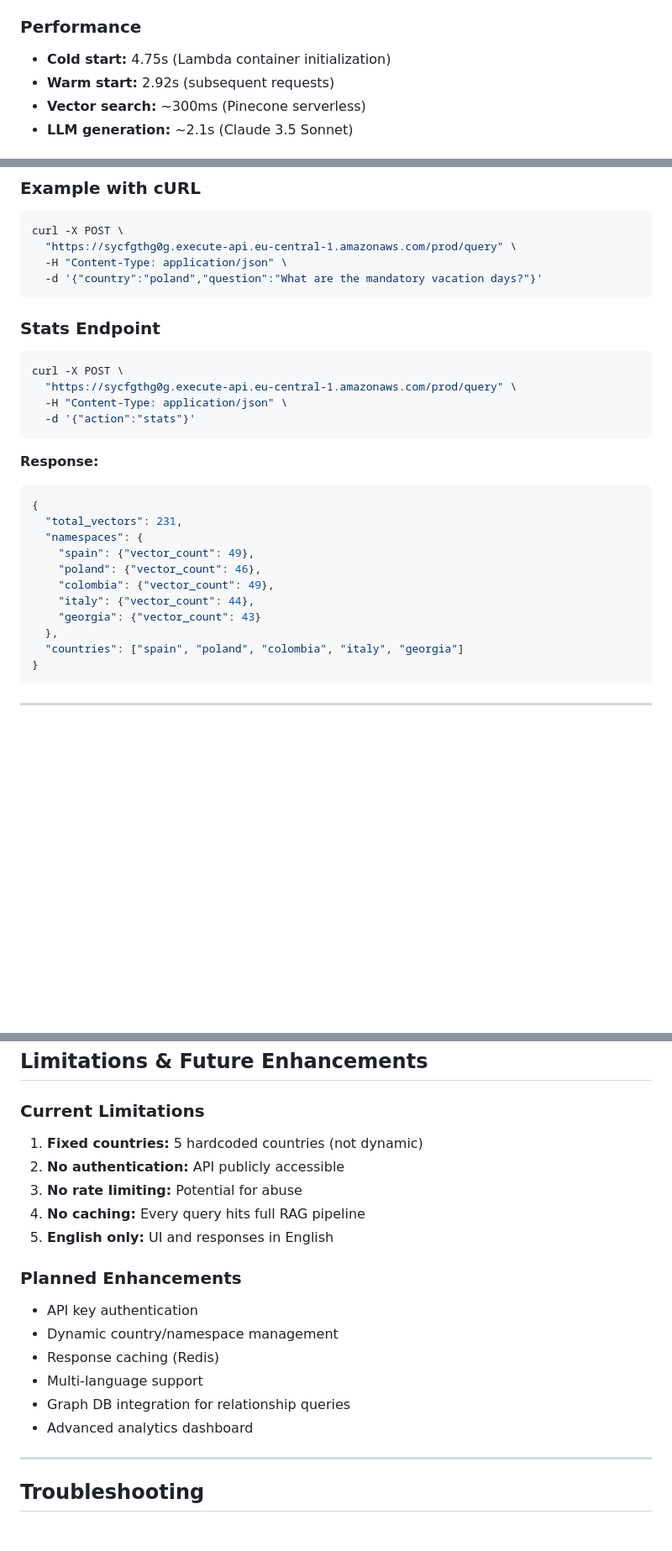
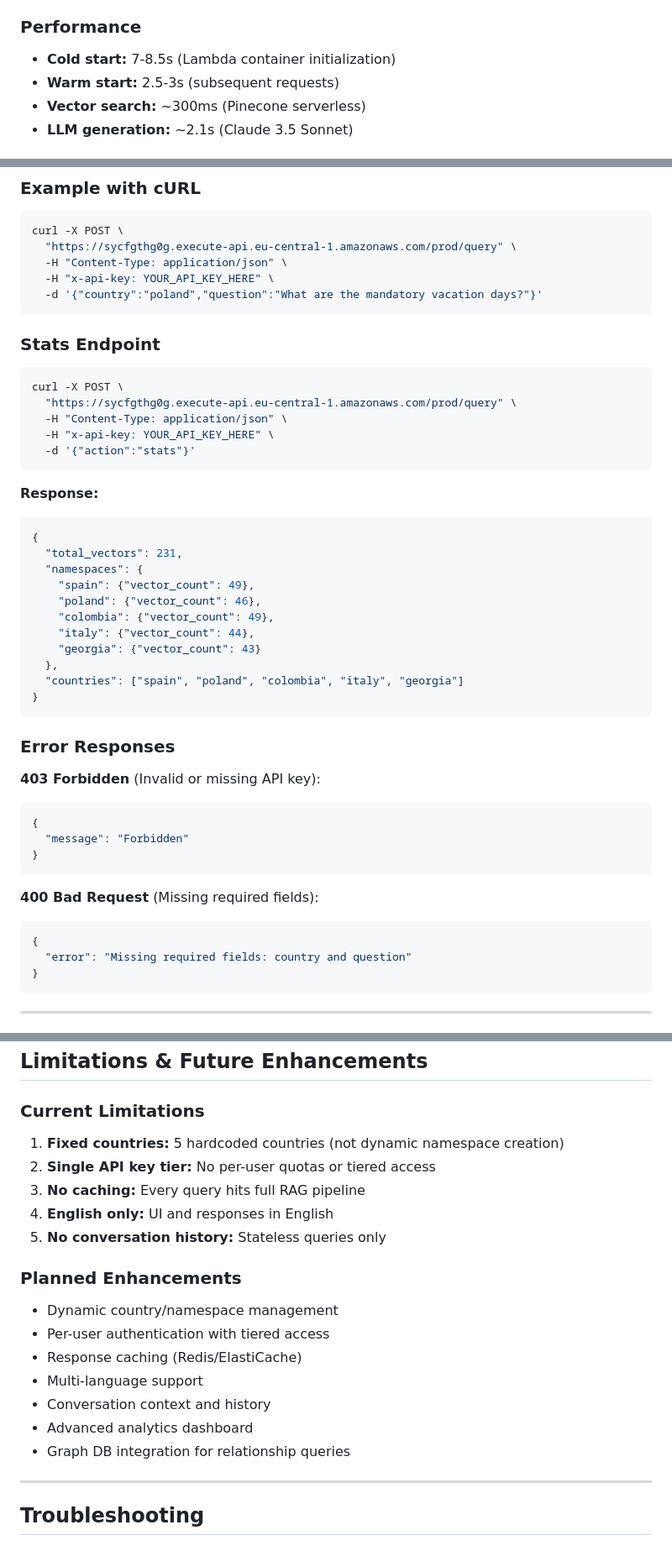
Before and after one commit to AndresFMC/RAG-powered_AI_assistant, a Markdown page: README.md, 3 parts joined by grey strips. Shown at 84% size. GitHub-like rendering; blank space fills up the shorter version.

````diff
--- a/README.md
+++ b/README.md
@@ -106,8 +201,8 @@ graph TB
 - **Test results:** 100% isolation verified across all countries
 
 ### Performance
-- **Cold start:** 4.75s (Lambda container initialization)
-- **Warm start:** 2.92s (subsequent requests)
+- **Cold start:** 7-8.5s (Lambda container initialization)
+- **Warm start:** 2.5-3s (subsequent requests)
 - **Vector search:** ~300ms (Pinecone serverless)
 - **LLM generation:** ~2.1s (Claude 3.5 Sonnet)
 
@@ -355,6 +514,7 @@ POST https://sycfgthg0g.execute-api.eu-central-1.amazonaws.com/prod/query
 curl -X POST \
   "https://sycfgthg0g.execute-api.eu-central-1.amazonaws.com/prod/query" \
   -H "Content-Type: application/json" \
+  -H "x-api-key: YOUR_API_KEY_HERE" \
   -d '{"country":"poland","question":"What are the mandatory vacation days?"}'
 ```
 
@@ -364,6 +524,7 @@ curl -X POST \
 curl -X POST \
   "https://sycfgthg0g.execute-api.eu-central-1.amazonaws.com/prod/query" \
   -H "Content-Type: application/json" \
+  -H "x-api-key: YOUR_API_KEY_HERE" \
   -d '{"action":"stats"}'
 ```
 
@@ -379,6 +540,22 @@ curl -X POST \
     "georgia": {"vector_count": 43}
   },
   "countries": ["spain", "poland", "colombia", "italy", "georgia"]
+}
+```
+
+### Error Responses
+
+**403 Forbidden** (Invalid or missing API key):
+```json
+{
+  "message": "Forbidden"
+}
+```
+
+**400 Bad Request** (Missing required fields):
+```json
+{
+  "error": "Missing required fields: country and question"
 }
 ```
 
@@ -484,19 +661,20 @@ Initial configuration targeted 1536 dimensions based on incomplete information.
 ## Limitations & Future Enhancements
 
 ### Current Limitations
-1. **Fixed countries:** 5 hardcoded countries (not dynamic)
-2. **No authentication:** API publicly accessible
-3. **No rate limiting:** Potential for abuse
-4. **No caching:** Every query hits full RAG pipeline
-5. **English only:** UI and responses in English
+1. **Fixed countries:** 5 hardcoded countries (not dynamic namespace creation)
+2. **Single API key tier:** No per-user quotas or tiered access
+3. **No caching:** Every query hits full RAG pipeline
+4. **English only:** UI and responses in English
+5. **No conversation history:** Stateless queries only
 
 ### Planned Enhancements
-- API key authentication
 - Dynamic country/namespace management
-- Response caching (Redis)
+- Per-user authentication with tiered access
+- Response caching (Redis/ElastiCache)
 - Multi-language support
+- Conversation context and history
+- Advanced analytics dashboard
 - Graph DB integration for relationship queries
-- Advanced analytics dashboard
 
 ---
 
````
Also changed, not shown: other parts of README.md (+201 -37 lines).
